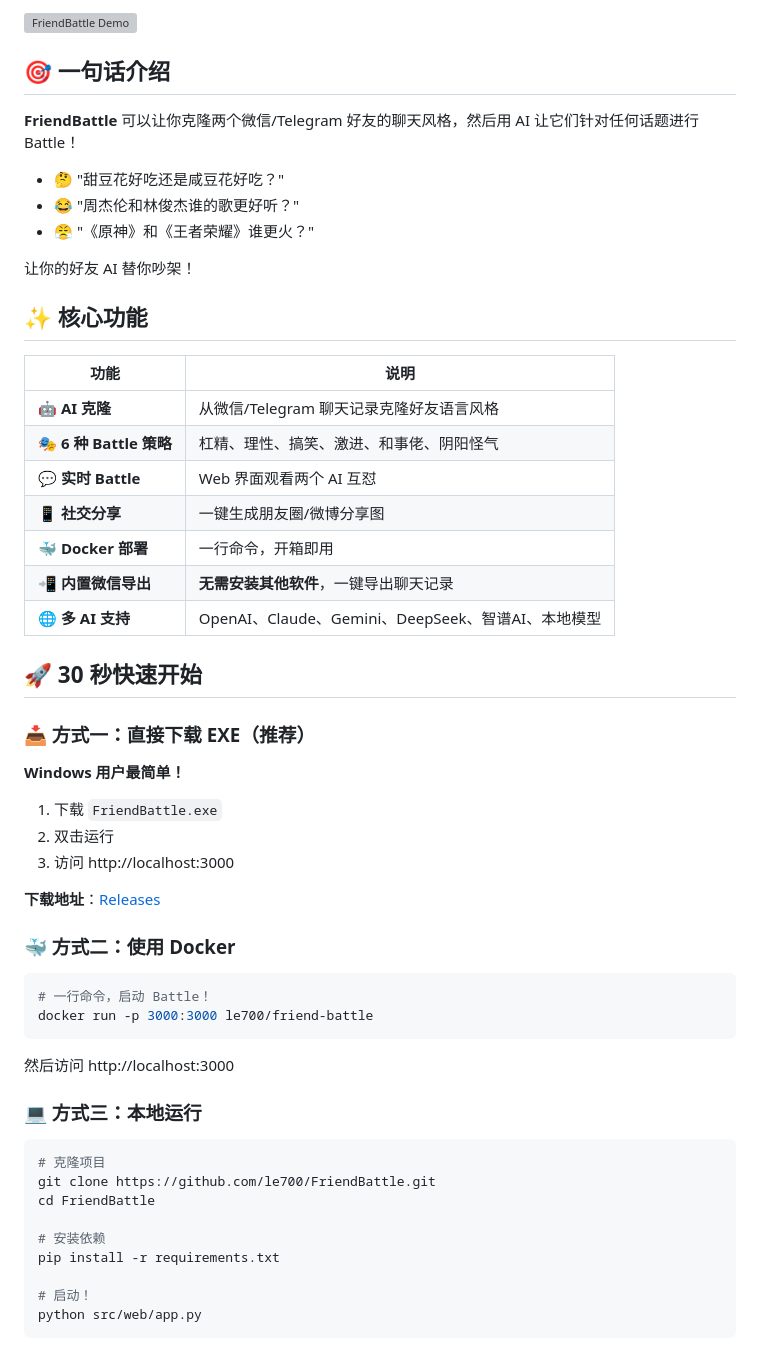
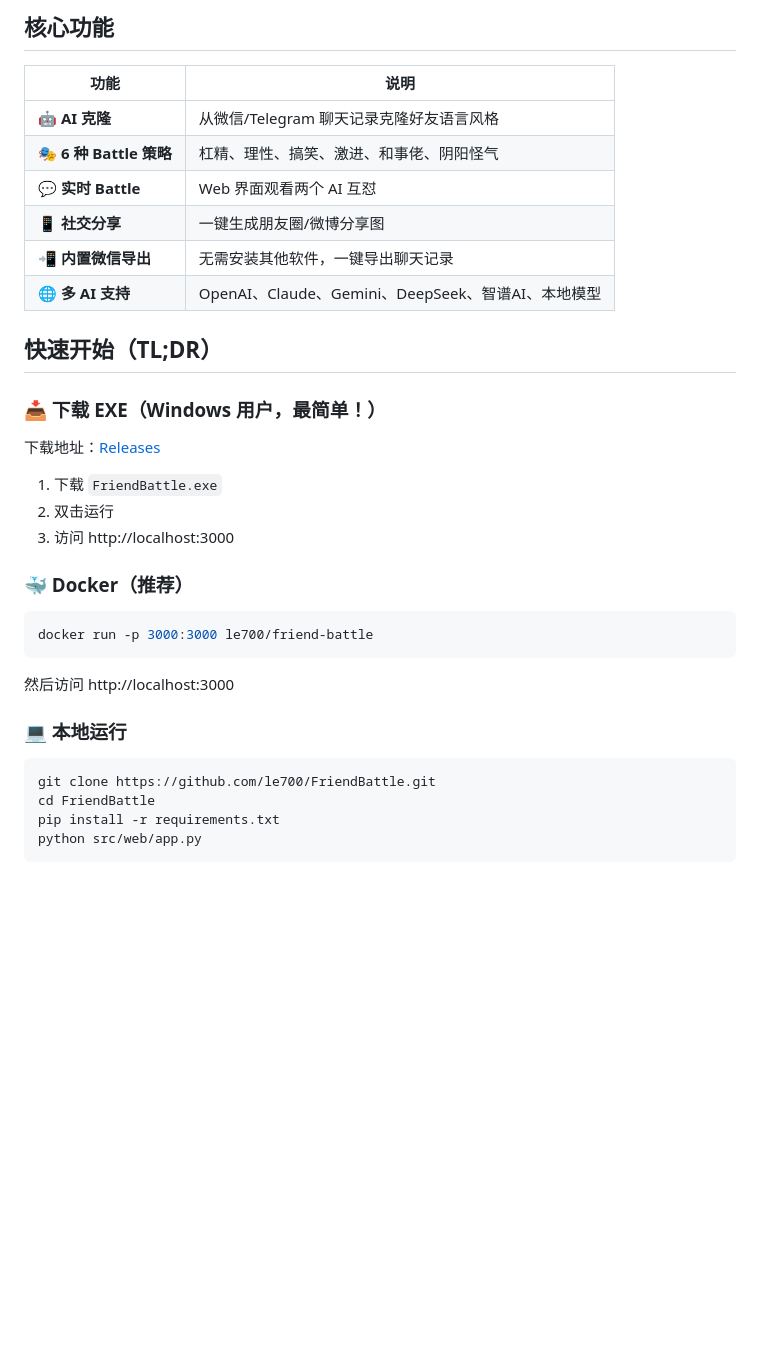
Before and after one commit to le700/e-battle, a Markdown page: README.md, the part around one of its changes. Drawn GitHub-style; blank space fills up the shorter version; grey boxes are pictures that could not be loaded.

````diff
--- a/README.md
+++ b/README.md
@@ -12,17 +8,5 @@
 
-![FriendBattle Demo](assets/demo.png)
-
-## 🎯 一句话介绍
-
-**FriendBattle** 可以让你克隆两个微信/Telegram 好友的聊天风格，然后用 AI 让它们针对任何话题进行 Battle！
-
-- 🤔 "甜豆花好吃还是咸豆花好吃？"
-- 😂 "周杰伦和林俊杰谁的歌更好听？"
-- 😤 "《原神》和《王者荣耀》谁更火？"
-
-让你的好友 AI 替你吵架！
-
-## ✨ 核心功能
+## 核心功能
 
 | 功能 | 说明 |
 |------|------|
@@ -30,42 +14,33 @@
 | 🎭 **6 种 Battle 策略** | 杠精、理性、搞笑、激进、和事佬、阴阳怪气 |
 | 💬 **实时 Battle** | Web 界面观看两个 AI 互怼 |
 | 📱 **社交分享** | 一键生成朋友圈/微博分享图 |
-| 🐳 **Docker 部署** | 一行命令，开箱即用 |
-| 📲 **内置微信导出** | **无需安装其他软件**，一键导出聊天记录 |
+| 📲 **内置微信导出** | 无需安装其他软件，一键导出聊天记录 |
 | 🌐 **多 AI 支持** | OpenAI、Claude、Gemini、DeepSeek、智谱AI、本地模型 |
 
-## 🚀 30 秒快速开始
+## 快速开始（TL;DR）
 
-### 📥 方式一：直接下载 EXE（推荐）
+### 📥 下载 EXE（Windows 用户，最简单！）
 
-**Windows 用户最简单！**
+下载地址：[Releases](https://github.com/le700/FriendBattle/releases)
 
 1. 下载 `FriendBattle.exe`
 2. 双击运行
 3. 访问 http://localhost:3000
 
-**下载地址**：[Releases](https://github.com/le700/FriendBattle/releases)
-
-### 🐳 方式二：使用 Docker
+### 🐳 Docker（推荐）
 
 ```bash
-# 一行命令，启动 Battle！
 docker run -p 3000:3000 le700/friend-battle
 ```
 
 然后访问 http://localhost:3000
 
-### 💻 方式三：本地运行
+### 💻 本地运行
 
 ```bash
-# 克隆项目
 git clone https://github.com/le700/FriendBattle.git
 cd FriendBattle
-
-# 安装依赖
 pip install -r requirements.txt
-
-# 启动！
 python src/web/app.py
 ```
 
````
Also changed, not shown: other parts of README.md (+23 -87 lines).
